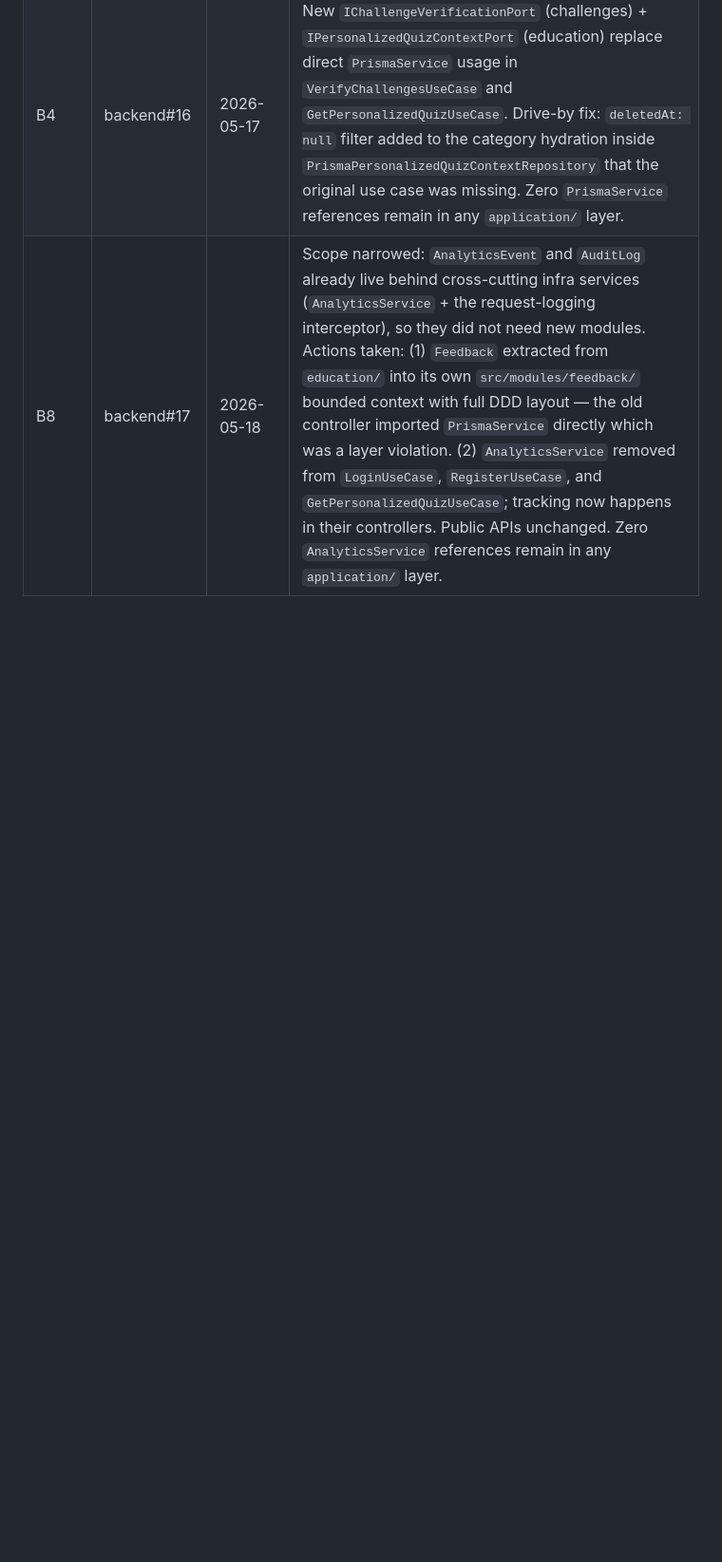
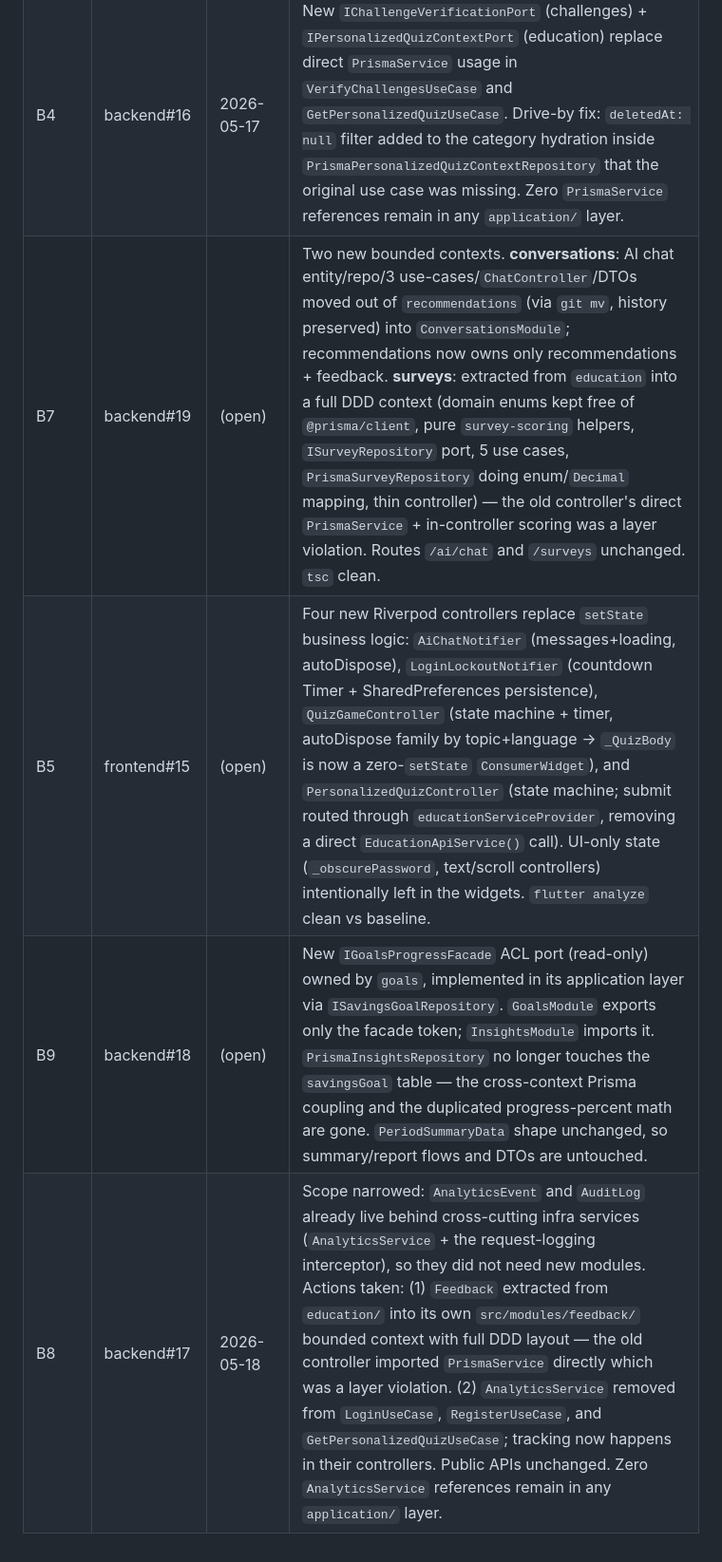
Before and after one commit to Tesis-2026/zenda_monorepo_app, a Markdown page: docs/architecture-compliance-plan.md, the part around one of its changes. Shown at 95% size. Drawn GitHub-style; blank space fills up the shorter version.

```diff
--- a/docs/architecture-compliance-plan.md
+++ b/docs/architecture-compliance-plan.md
@@ -133,4 +133,7 @@ See audit findings (above) for full scope. To be detailed when each batch is sch
 | B3 | frontend#14 | 2026-05-17 | 16 files migrated to `context.pop()` / `ctx.pop()`. `lib/core/widgets/delete_confirm_sheet.dart` intentionally kept on `Navigator.pop` (low-level reusable widget should stay GoRouter-agnostic). 7 files gained the `go_router` import. `aiChatWelcomeDemo` extracted to ARB; `_ChatBubble` gained `isWelcome` flag to filter the welcome message from API history without string equality. |
 | B6 | backend#15 | 2026-05-17 | Full DDD module under `src/modules/financial-progress/` with all 4 layers, plus `IFinancialProgressRepository` exported for the future aggregation job. Exposes `GET /api/financial-progress` and `GET /api/financial-progress/current`. The job that *populates* snapshots is intentionally out of scope and will be a follow-up. |
 | B4 | backend#16 | 2026-05-17 | New `IChallengeVerificationPort` (challenges) + `IPersonalizedQuizContextPort` (education) replace direct `PrismaService` usage in `VerifyChallengesUseCase` and `GetPersonalizedQuizUseCase`. Drive-by fix: `deletedAt: null` filter added to the category hydration inside `PrismaPersonalizedQuizContextRepository` that the original use case was missing. Zero `PrismaService` references remain in any `application/` layer. |
+| B7 | backend#19 | (open) | Two new bounded contexts. **conversations**: AI chat entity/repo/3 use-cases/`ChatController`/DTOs moved out of `recommendations` (via `git mv`, history preserved) into `ConversationsModule`; recommendations now owns only recommendations + feedback. **surveys**: extracted from `education` into a full DDD context (domain enums kept free of `@prisma/client`, pure `survey-scoring` helpers, `ISurveyRepository` port, 5 use cases, `PrismaSurveyRepository` doing enum/`Decimal` mapping, thin controller) — the old controller's direct `PrismaService` + in-controller scoring was a layer violation. Routes `/ai/chat` and `/surveys` unchanged. `tsc` clean. |
+| B5 | frontend#15 | (open) | Four new Riverpod controllers replace `setState` business logic: `AiChatNotifier` (messages+loading, autoDispose), `LoginLockoutNotifier` (countdown Timer + SharedPreferences persistence), `QuizGameController` (state machine + timer, autoDispose family by topic+language → `_QuizBody` is now a zero-`setState` `ConsumerWidget`), and `PersonalizedQuizController` (state machine; submit routed through `educationServiceProvider`, removing a direct `EducationApiService()` call). UI-only state (`_obscurePassword`, text/scroll controllers) intentionally left in the widgets. `flutter analyze` clean vs baseline. |
+| B9 | backend#18 | (open) | New `IGoalsProgressFacade` ACL port (read-only) owned by `goals`, implemented in its application layer via `ISavingsGoalRepository`. `GoalsModule` exports only the facade token; `InsightsModule` imports it. `PrismaInsightsRepository` no longer touches the `savingsGoal` table — the cross-context Prisma coupling and the duplicated progress-percent math are gone. `PeriodSummaryData` shape unchanged, so summary/report flows and DTOs are untouched. |
 | B8 | backend#17 | 2026-05-18 | Scope narrowed: `AnalyticsEvent` and `AuditLog` already live behind cross-cutting infra services (`AnalyticsService` + the request-logging interceptor), so they did not need new modules. Actions taken: (1) `Feedback` extracted from `education/` into its own `src/modules/feedback/` bounded context with full DDD layout — the old controller imported `PrismaService` directly which was a layer violation. (2) `AnalyticsService` removed from `LoginUseCase`, `RegisterUseCase`, and `GetPersonalizedQuizUseCase`; tracking now happens in their controllers. Public APIs unchanged. Zero `AnalyticsService` references remain in any `application/` layer. |
```
Also changed, not shown: other parts of docs/architecture-compliance-plan.md (+3 -3 lines).
